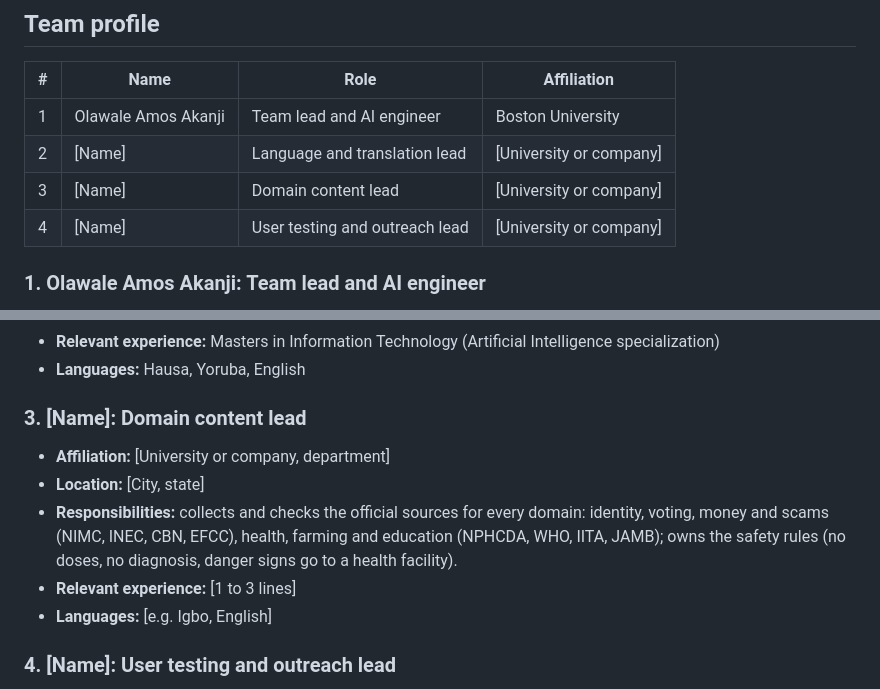
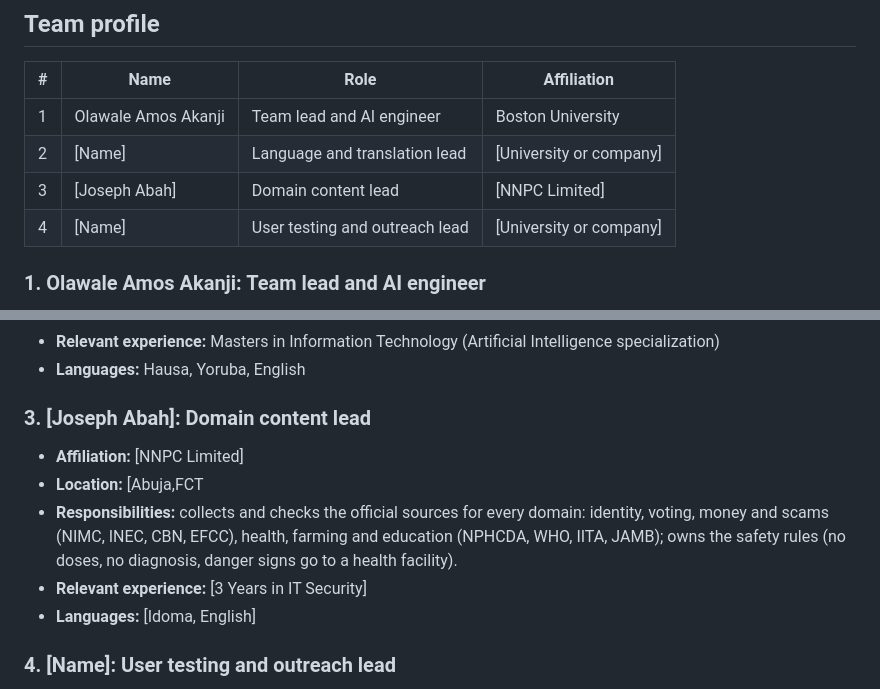
Before and after one commit to marshalwahlexyz1/wazobiaassist, a Markdown page: README.md, 2 parts joined by grey strips. Rendered like a GitHub page.

```diff
--- a/README.md
+++ b/README.md
@@ -303,7 +303,7 @@ tests/                 pytest, runs without a GPU
 |---|---|---|---|
 | 1 | Olawale Amos Akanji | Team lead and AI engineer | Boston University |
 | 2 | [Name] | Language and translation lead | [University or company] |
-| 3 | [Name] | Domain content lead | [University or company] |
+| 3 | [Joseph Abah] | Domain content lead | [NNPC Limited] |
 | 4 | [Name] | User testing and outreach lead | [University or company] |
 
 ### 1. Olawale Amos Akanji: Team lead and AI engineer
@@ -320,12 +320,12 @@ tests/                 pytest, runs without a GPU
 - **Relevant experience:** Masters in Information Technology (Artificial Intelligence specialization)
 - **Languages:** Hausa, Yoruba, English
 
-### 3. [Name]: Domain content lead
-- **Affiliation:** [University or company, department]
-- **Location:** [City, state]
+### 3. [Joseph Abah]: Domain content lead
+- **Affiliation:** [NNPC Limited]
+- **Location:** [Abuja,FCT
 - **Responsibilities:** collects and checks the official sources for every domain: identity, voting, money and scams (NIMC, INEC, CBN, EFCC), health, farming and education (NPHCDA, WHO, IITA, JAMB); owns the safety rules (no doses, no diagnosis, danger signs go to a health facility).
-- **Relevant experience:** [1 to 3 lines]
-- **Languages:** [e.g. Igbo, English]
+- **Relevant experience:** [3 Years in IT Security]
+- **Languages:** [Idoma, English]
 
 ### 4. [Name]: User testing and outreach lead
 - **Affiliation:** [University or company, department]
```
